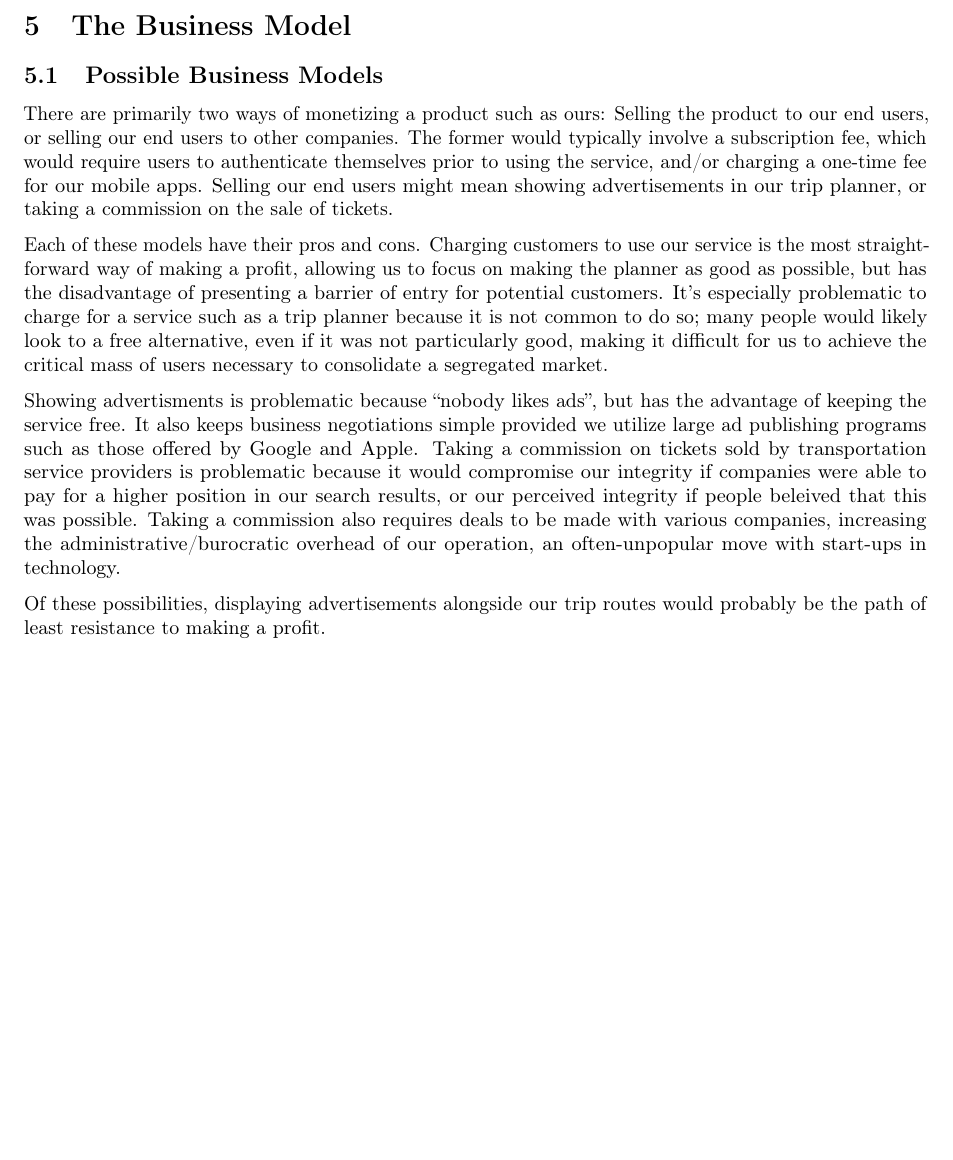
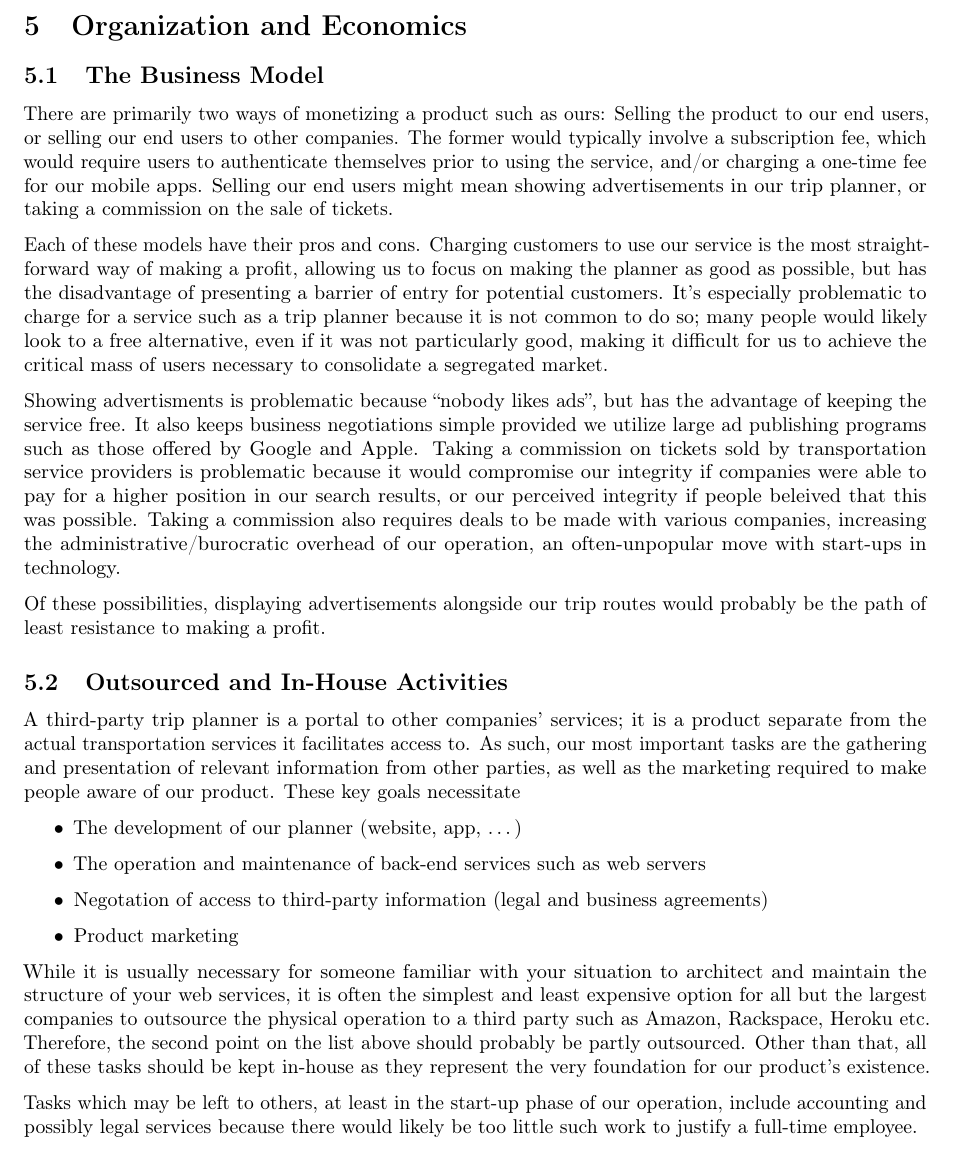
Before and after one commit to gr45/ov1, a LaTeX document (ov1.tex, which reads business-model.tex): part of page 6 of 6, cut at the place of the change. Compiled offline with pdfLaTeX.

Commit message:
Add the second subsection of task 2c

```diff
--- a/business-model.tex
+++ b/business-model.tex
@@ -1,4 +1,4 @@
-\subsection{Possible Business Models}
+\subsection{The Business Model}
 
 There are primarily two ways of monetizing a product such as ours: Selling the
 product to our end users, or selling our end users to other companies. The
@@ -30,3 +30,31 @@ move with start-ups in technology.
 
 Of these possibilities, displaying advertisements alongside our trip routes
 would probably be the path of least resistance to making a profit.
+
+\subsection{Outsourced and In-House Activities}
+
+A third-party trip planner is a portal to other companies' services; it is a
+product separate from the actual transportation services it facilitates access
+to. As such, our most important tasks are the gathering and presentation of
+relevant information from other parties, as well as the marketing required to
+make people aware of our product. These key goals necessitate
+
+\begin{itemize}
+    \item The development of our planner (website, app, \ldots)
+    \item The operation and maintenance of back-end services such as web servers
+    \item Negotation of access to third-party information (legal and business
+          agreements)
+    \item Product marketing
+\end{itemize}
+
+While it is usually necessary for someone familiar with your situation to
+architect and maintain the structure of your web services, it is often the
+simplest and least expensive option for all but the largest companies to
+outsource the physical operation to a third party such as Amazon, Rackspace,
+Heroku etc. Therefore, the second point on the list above should probably be
+partly outsourced. Other than that, all of these tasks should be kept in-house
+as they represent the very foundation for our product's existence.
+
+Tasks which may be left to others, at least in the start-up phase of our
+operation, include accounting and possibly legal services because there would
+likely be too little such work to justify a full-time employee.
--- a/ov1.tex
+++ b/ov1.tex
@@ -59,7 +59,7 @@
 
             \input{competitors-substitutes.tex}
 
-	    \section{The Business Model}
+	    \section{Organization and Economics}
 	    % Oppgave 2-c.
             \input{business-model.tex}
 
```
Also changed, not shown: ov1.pdf.
